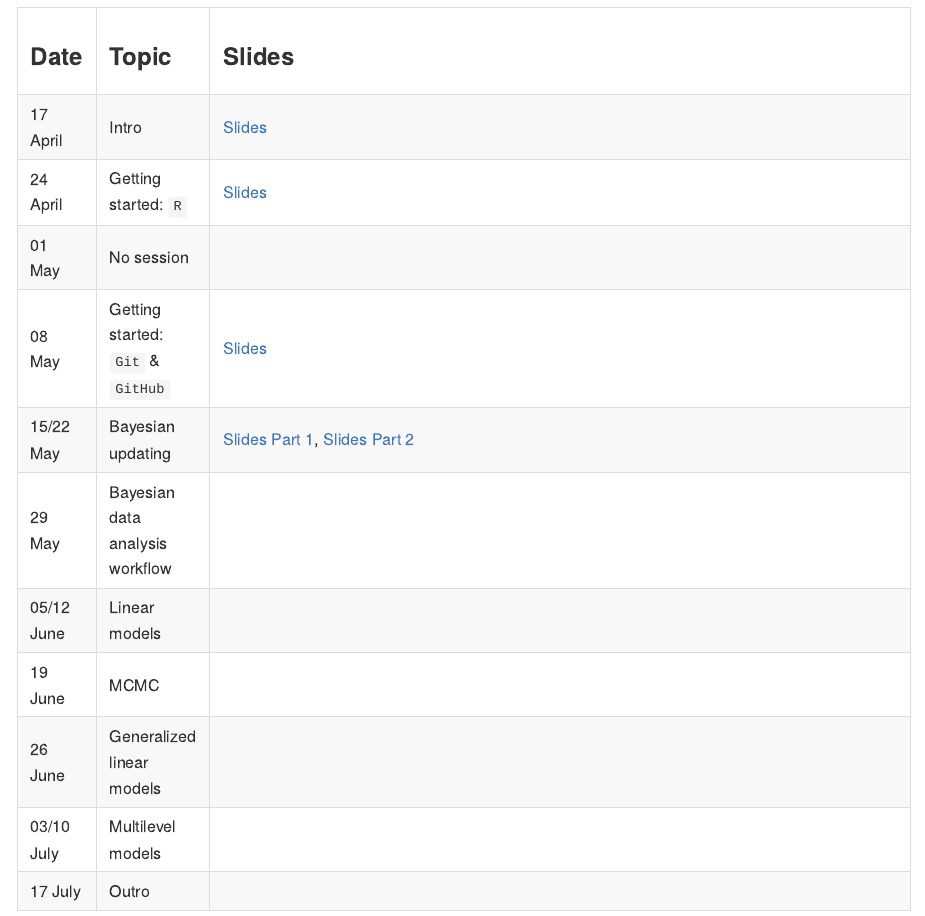
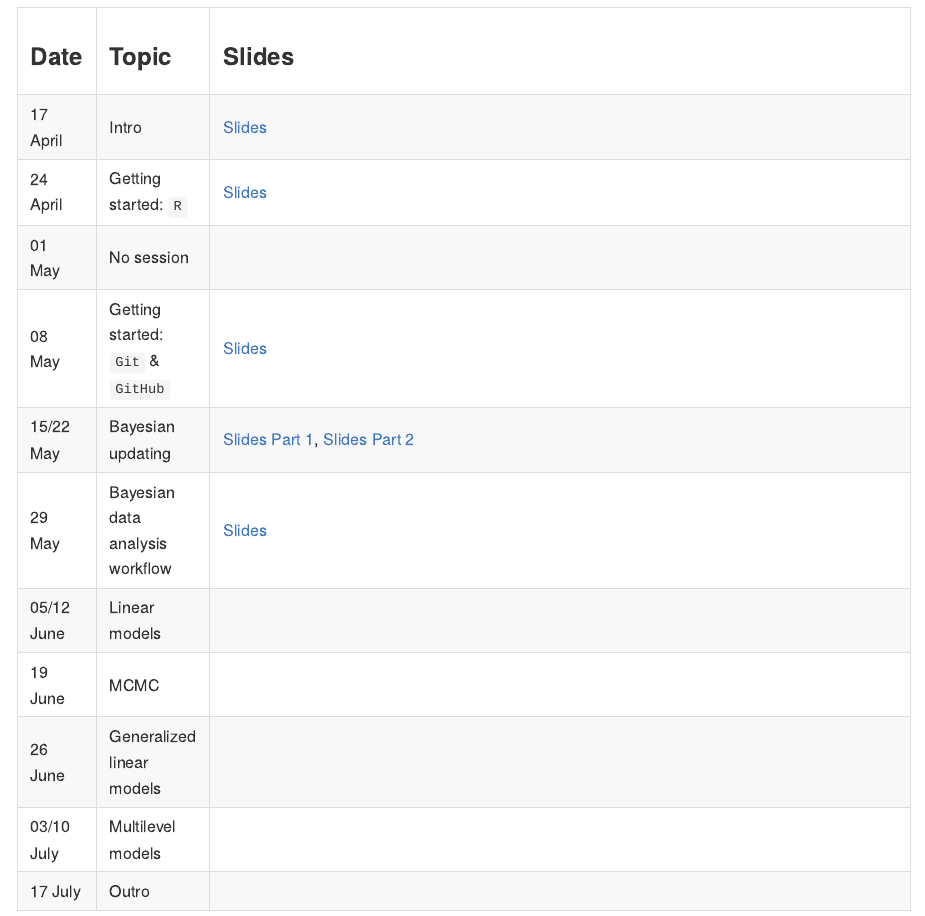
Before and after one commit to linushof/BayesIntro24, a Quarto document (README.qmd): the page in a window 1100 px wide, from 350 px down. The pictures show the output file README.md that the author committed with the source, drawn offline in the style of GitHub.

Commit message:
upload slides session 6

```diff
--- a/README.qmd
+++ b/README.qmd
@@ -23,7 +23,7 @@ This is the accompanying GitHub repository for the course "Introduction to Bayes
 +------------+-----------------------------------+-------------------------------------------------------------------------------------------------------------------------------------------------------------------------------------------------------------------------------------------------------+
 | 15/22 May  | Bayesian updating                 | [Slides Part 1](https://www.moodle.tum.de/pluginfile.php/5145788/mod_resource/content/1/session_4_bayesian_updating.pdf), [Slides Part 2](https://www.moodle.tum.de/pluginfile.php/5151368/mod_resource/content/1/session_5_bayesian_updating_II.pdf) |
 +------------+-----------------------------------+-------------------------------------------------------------------------------------------------------------------------------------------------------------------------------------------------------------------------------------------------------+
-| 29 May     | Bayesian data analysis workflow   |                                                                                                                                                                                                                                                       |
+| 29 May     | Bayesian data analysis workflow   | [Slides](https://www.moodle.tum.de/pluginfile.php/5157657/mod_resource/content/1/session_6_bayesian_workflow.pdf)                                                                                                                                     |
 +------------+-----------------------------------+-------------------------------------------------------------------------------------------------------------------------------------------------------------------------------------------------------------------------------------------------------+
 | 05/12 June | Linear models                     |                                                                                                                                                                                                                                                       |
 +------------+-----------------------------------+-------------------------------------------------------------------------------------------------------------------------------------------------------------------------------------------------------------------------------------------------------+
```
Also changed, not shown: README.md.
